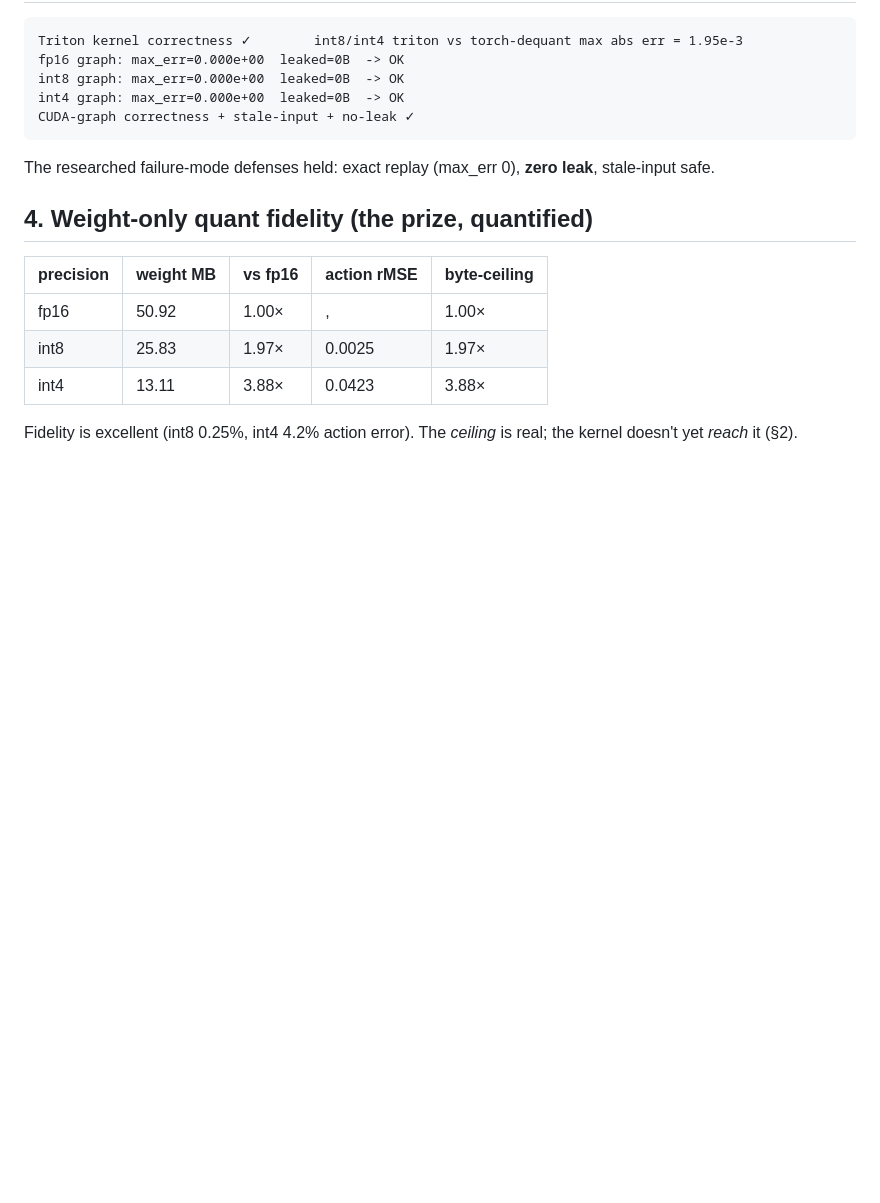
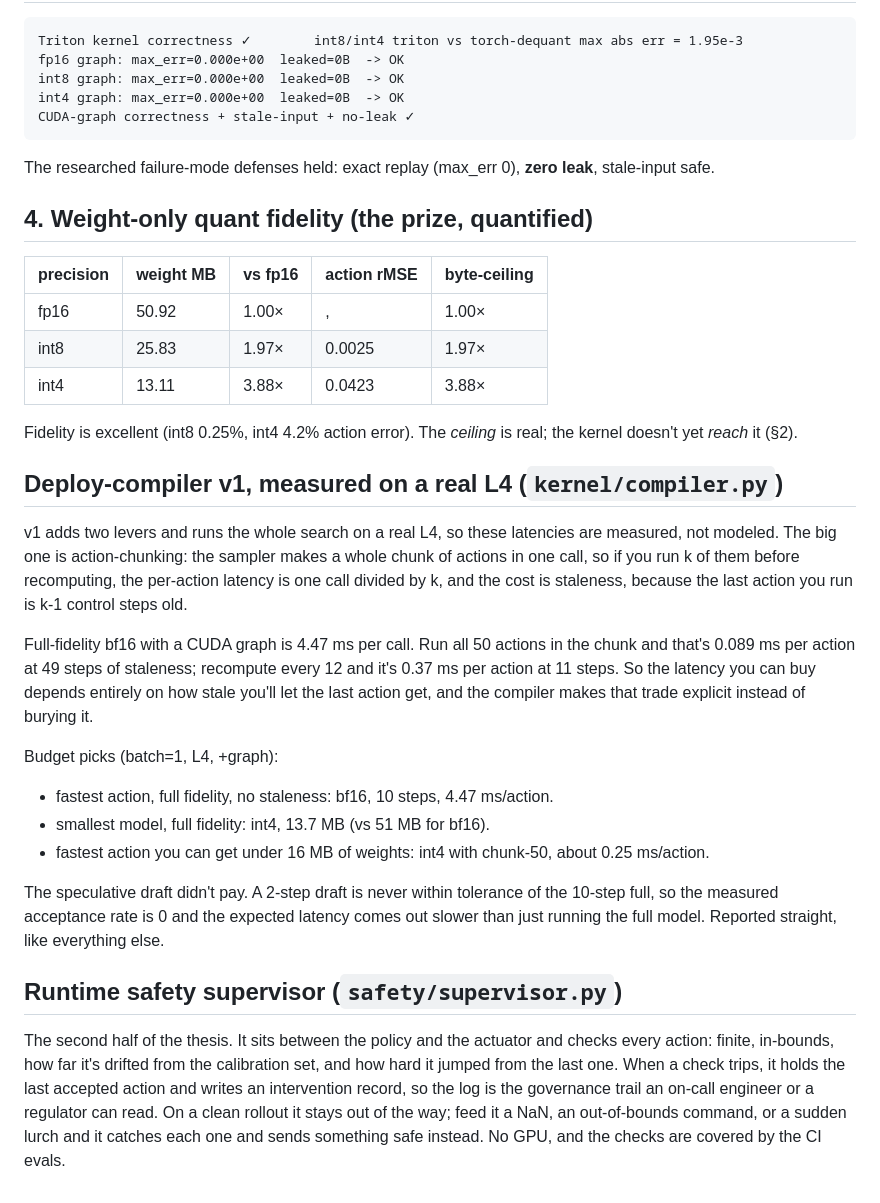
Before and after one commit to LaelaZorana/embodied-efficiency, a Markdown page: kernel/RESULTS.md, the part around the change. GitHub-like rendering; blank space fills up the shorter version.

```diff
--- a/kernel/RESULTS.md
+++ b/kernel/RESULTS.md
@@ -78,3 +78,20 @@ The researched failure-mode defenses held: exact replay (max_err 0), **zero leak
 | int4 | 13.11 | 3.88× | 0.0423 | 3.88× |
 
 Fidelity is excellent (int8 0.25%, int4 4.2% action error). The *ceiling* is real; the kernel doesn't yet *reach* it (§2).
+
+## Deploy-compiler v1, measured on a real L4 (`kernel/compiler.py`)
+
+v1 adds two levers and runs the whole search on a real L4, so these latencies are measured, not modeled. The big one is action-chunking: the sampler makes a whole chunk of actions in one call, so if you run k of them before recomputing, the per-action latency is one call divided by k, and the cost is staleness, because the last action you run is k-1 control steps old.
+
+Full-fidelity bf16 with a CUDA graph is 4.47 ms per call. Run all 50 actions in the chunk and that's 0.089 ms per action at 49 steps of staleness; recompute every 12 and it's 0.37 ms per action at 11 steps. So the latency you can buy depends entirely on how stale you'll let the last action get, and the compiler makes that trade explicit instead of burying it.
+
+Budget picks (batch=1, L4, +graph):
+- fastest action, full fidelity, no staleness: bf16, 10 steps, 4.47 ms/action.
+- smallest model, full fidelity: int4, 13.7 MB (vs 51 MB for bf16).
+- fastest action you can get under 16 MB of weights: int4 with chunk-50, about 0.25 ms/action.
+
+The speculative draft didn't pay. A 2-step draft is never within tolerance of the 10-step full, so the measured acceptance rate is 0 and the expected latency comes out slower than just running the full model. Reported straight, like everything else.
+
+## Runtime safety supervisor (`safety/supervisor.py`)
+
+The second half of the thesis. It sits between the policy and the actuator and checks every action: finite, in-bounds, how far it's drifted from the calibration set, and how hard it jumped from the last one. When a check trips, it holds the last accepted action and writes an intervention record, so the log is the governance trail an on-call engineer or a regulator can read. On a clean rollout it stays out of the way; feed it a NaN, an out-of-bounds command, or a sudden lurch and it catches each one and sends something safe instead. No GPU, and the checks are covered by the CI evals.
```
Also changed, not shown: README.md (+10 -7 lines).
